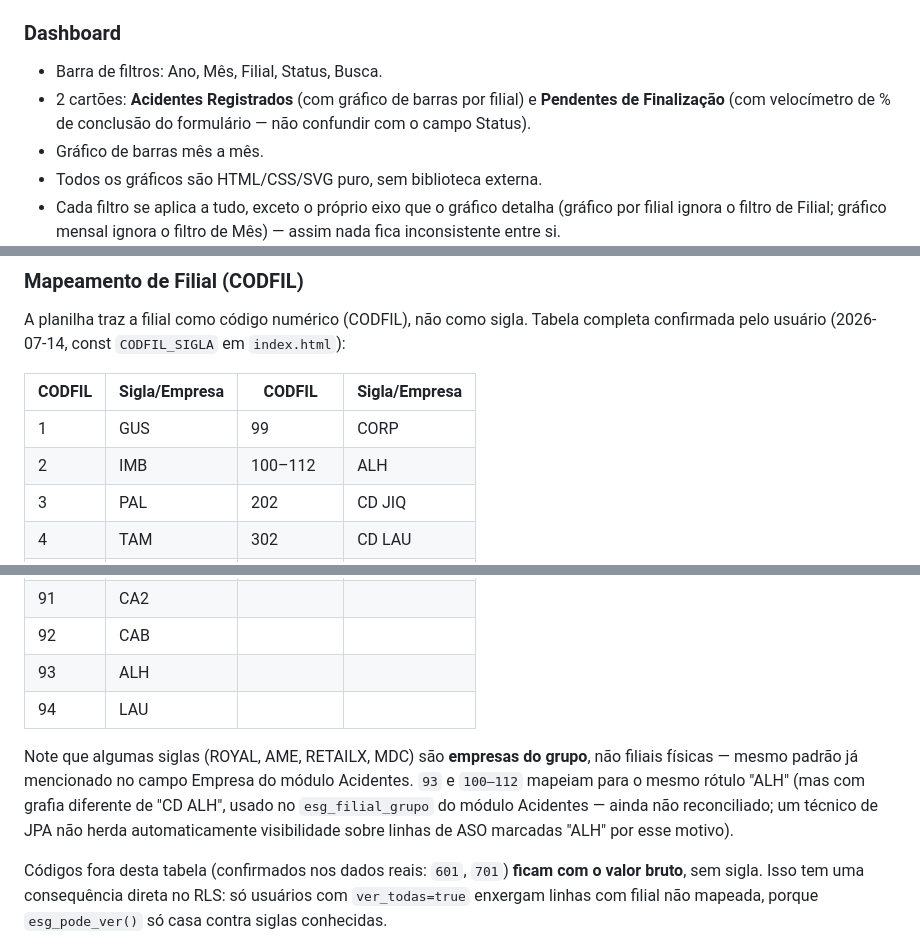
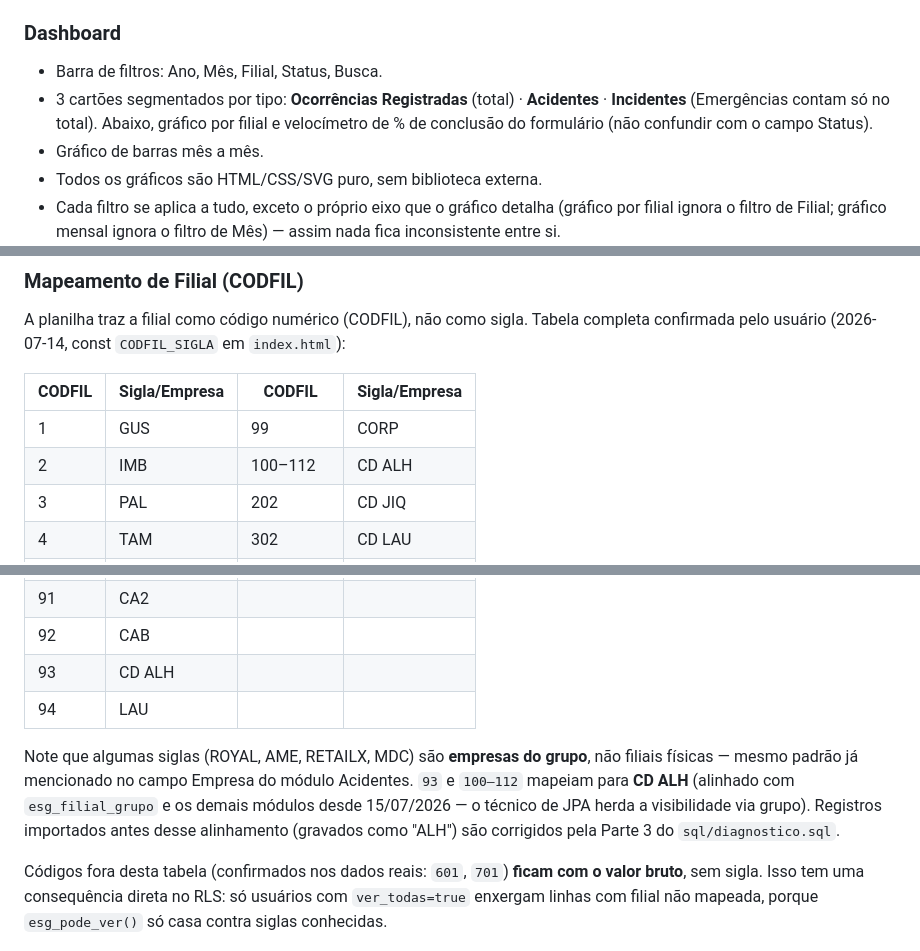
Before and after one commit to gestaodemandas/esg-indicadores, a Markdown page: LEIA-ME.md, 3 parts joined by grey strips. Drawn GitHub-style.

```diff
--- a/LEIA-ME.md
+++ b/LEIA-ME.md
@@ -94,7 +96,7 @@ O projeto Supabase `nkijyuartfyxrawkivmm` também hospeda o **painel executivo d
 
 ### Dashboard
 - Barra de filtros: Ano, Mês, Filial, Status, Busca.
-- 2 cartões: **Acidentes Registrados** (com gráfico de barras por filial) e **Pendentes de Finalização** (com velocímetro de % de conclusão do formulário — não confundir com o campo Status).
+- 3 cartões segmentados por tipo: **Ocorrências Registradas** (total) · **Acidentes** · **Incidentes** (Emergências contam só no total). Abaixo, gráfico por filial e velocímetro de % de conclusão do formulário (não confundir com o campo Status).
 - Gráfico de barras mês a mês.
 - Todos os gráficos são HTML/CSS/SVG puro, sem biblioteca externa.
 - Cada filtro se aplica a tudo, exceto o próprio eixo que o gráfico detalha (gráfico por filial ignora o filtro de Filial; gráfico mensal ignora o filtro de Mês) — assim nada fica inconsistente entre si.
@@ -164,7 +166,7 @@ A planilha traz a filial como código numérico (CODFIL), não como sigla. Tabel
 | CODFIL | Sigla/Empresa | CODFIL | Sigla/Empresa |
 |---|---|---|---|
 | 1 | GUS | 99 | CORP |
-| 2 | IMB | 100–112 | ALH |
+| 2 | IMB | 100–112 | CD ALH |
 | 3 | PAL | 202 | CD JIQ |
 | 4 | TAM | 302 | CD LAU |
 | 5 | AJU | 4016 | RETAILX |
@@ -176,10 +178,10 @@ A planilha traz a filial como código numérico (CODFIL), não como sigla. Tabel
 | 80 | MDC | | |
 | 91 | CA2 | | |
 | 92 | CAB | | |
-| 93 | ALH | | |
+| 93 | CD ALH | | |
 | 94 | LAU | | |
 
-Note que algumas siglas (ROYAL, AME, RETAILX, MDC) são **empresas do grupo**, não filiais físicas — mesmo padrão já mencionado no campo Empresa do módulo Acidentes. `93` e `100–112` mapeiam para o mesmo rótulo "ALH" (mas com grafia diferente de "CD ALH", usado no `esg_filial_grupo` do módulo Acidentes — ainda não reconciliado; um técnico de JPA não herda automaticamente visibilidade sobre linhas de ASO marcadas "ALH" por esse motivo).
+Note que algumas siglas (ROYAL, AME, RETAILX, MDC) são **empresas do grupo**, não filiais físicas — mesmo padrão já mencionado no campo Empresa do módulo Acidentes. `93` e `100–112` mapeiam para **CD ALH** (alinhado com `esg_filial_grupo` e os demais módulos desde 15/07/2026 — o técnico de JPA herda a visibilidade via grupo). Registros importados antes desse alinhamento (gravados como "ALH") são corrigidos pela Parte 3 do `sql/diagnostico.sql`.
 
 Códigos fora desta tabela (confirmados nos dados reais: `601`, `701`) **ficam com o valor bruto**, sem sigla. Isso tem uma consequência direta no RLS: só usuários com `ver_todas=true` enxergam linhas com filial não mapeada, porque `esg_pode_ver()` só casa contra siglas conhecidas.
 
```
Also changed, not shown: other parts of LEIA-ME.md (+2 -1 lines), DOCUMENTACAO.md (added, +276 -0 lines).
